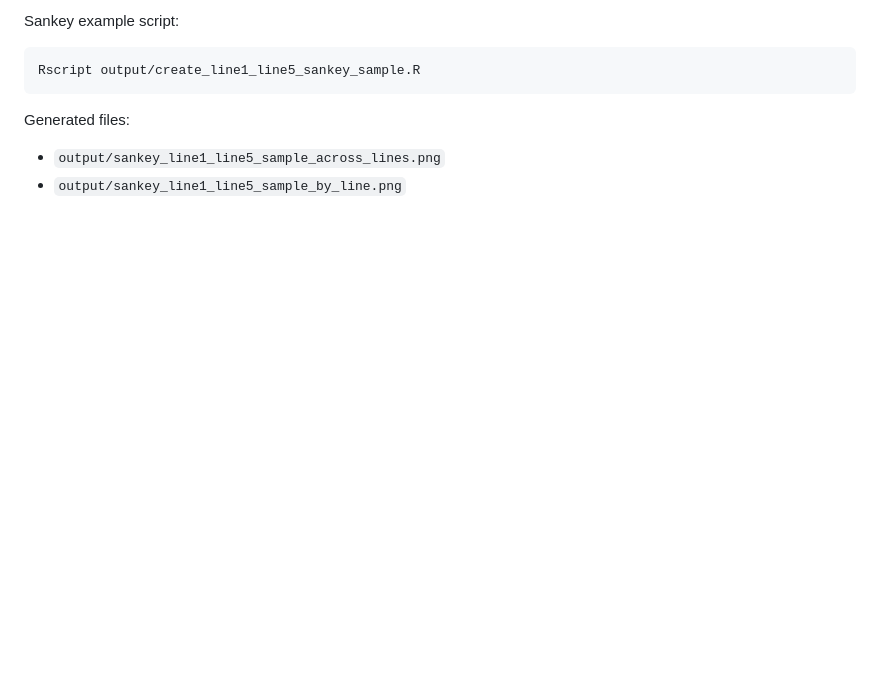
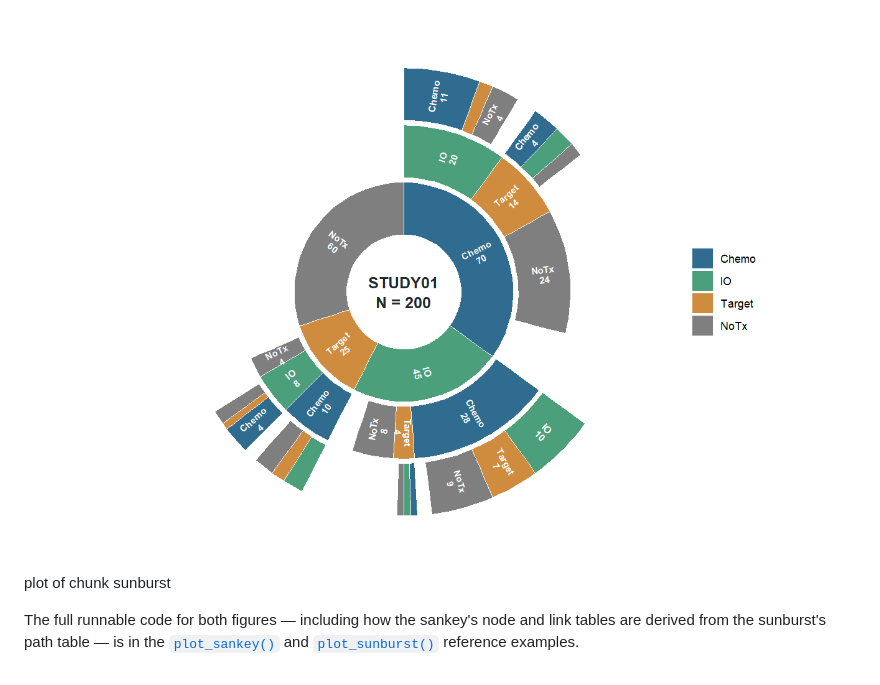
Before and after one commit to ichirio/ydisctools, a Markdown page: README.md, the part around one of its changes. Rendered like a GitHub page; pictures changed too: man/figures/README-sunburst-1.png (added); blank space fills up the shorter version.

````diff
--- a/README.md
+++ b/README.md
@@ -69,11 +68,12 @@ catx(":", race1, race2, race3)
 
-Sankey example script:
+<div class="figure">
+<img src="man/figures/README-sunburst-1.png" alt="plot of chunk sunburst" width="100%" />
+<p class="caption">plot of chunk sunburst</p>
+</div>
 
-``` r
-Rscript output/create_line1_line5_sankey_sample.R
-```
-
-Generated files:
-
-- `output/sankey_line1_line5_sample_across_lines.png`
-- `output/sankey_line1_line5_sample_by_line.png`
+The full runnable code for both figures — including how the sankey's node and
+link tables are derived from the sunburst's path table — is in the
+[`plot_sankey()`](https://ichirio.github.io/ydisctools/reference/plot_sankey.html)
+and
+[`plot_sunburst()`](https://ichirio.github.io/ydisctools/reference/plot_sunburst.html)
+reference examples.
````
Also changed, not shown: other parts of README.md (+35 -36 lines), NEWS.md (+2 -0 lines), man/figures/README-sankey-1.png (added), 2 other files.
